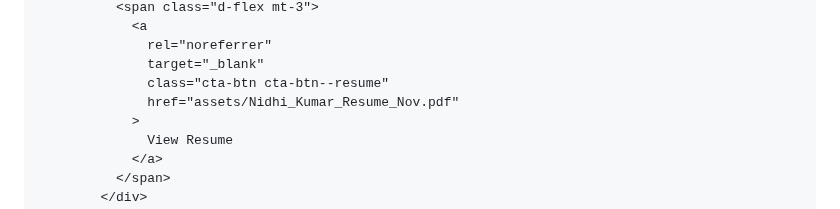
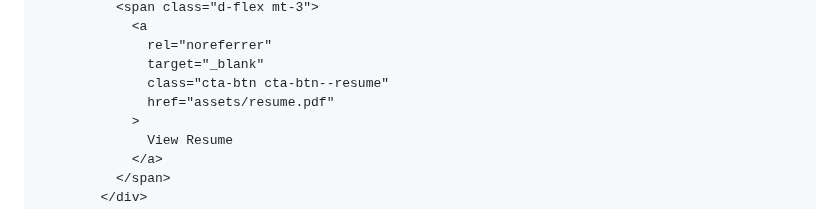
Before and after one commit to nidhikumar/portfolio-nidhi, a Markdown page: README.md, the part around the change. Rendered like a GitHub page.

```diff
--- a/README.md
+++ b/README.md
@@ -174,7 +174,7 @@ Go to `/src/index.html` and put your information, there are 5 sections:
               rel="noreferrer"
               target="_blank"
               class="cta-btn cta-btn--resume"
-              href="assets/Nidhi_Kumar_Resume_Nov.pdf"
+              href="assets/resume.pdf"
             >
               View Resume
             </a>
```
